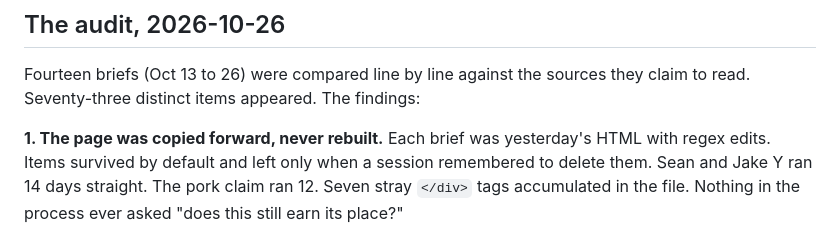
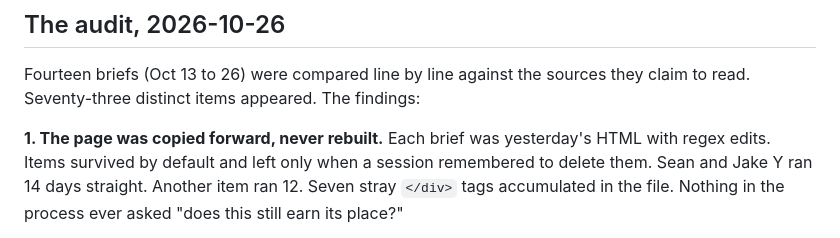
Before and after one commit to mpacarroll/ai-for-real-life, a Markdown page: engine/README.md, the part around the change. GitHub-like rendering.

Commit message:
docs: reword an example in the staleness audit
Co-Authored-By: Claude Sonnet 5.5 <noreply@anthropic.com>
Claude-Session: https://claude.ai/code/session_017fr9nGzdZikBn7WagEJoYn

```diff
--- a/engine/README.md
+++ b/engine/README.md
@@ -11,7 +11,7 @@ they claim to read. Seventy-three distinct items appeared. The findings:
 
 **1. The page was copied forward, never rebuilt.** Each brief was yesterday's
 HTML with regex edits. Items survived by default and left only when a session
-remembered to delete them. Sean and Jake Y ran 14 days straight. The pork claim
+remembered to delete them. Sean and Jake Y ran 14 days straight. Another item
 ran 12. Seven stray `</div>` tags accumulated in the file. Nothing in the
 process ever asked "does this still earn its place?"
 
```
